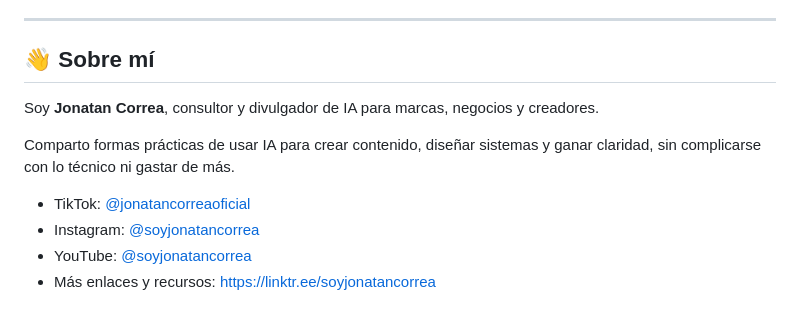
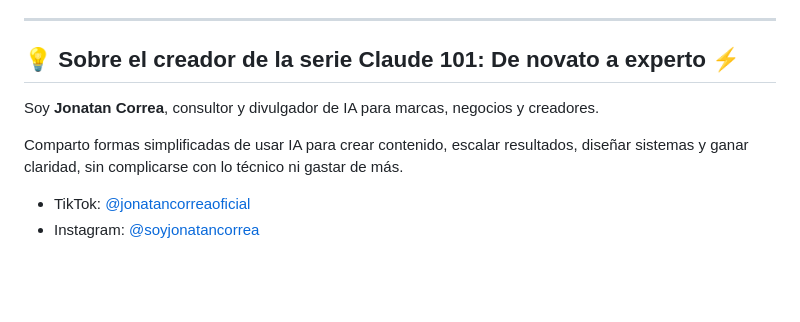
Before and after one commit to jonatancorrea-ai/serie-claude-101-recursos, a Markdown page: README.md, the part around one of its changes. Drawn GitHub-style; blank space fills up the shorter version.

Commit message:
Revise episode details and creator description
Updated the episode list and creator information in the README.

```diff
--- a/README.md
+++ b/README.md
@@ -50,13 +48,11 @@ No necesitas ser un experto ni saber programar: con una cuenta gratuita de Claud
 
 ---
 
-## 👋 Sobre mí
+## 💡 Sobre el creador de la serie Claude 101: De novato a experto ⚡
 
 Soy **Jonatan Correa**, consultor y divulgador de IA para marcas, negocios y creadores.
 
-Comparto formas prácticas de usar IA para crear contenido, diseñar sistemas y ganar claridad, sin complicarse con lo técnico ni gastar de más.
+Comparto formas simplificadas de usar IA para crear contenido, escalar resultados, diseñar sistemas y ganar claridad, sin complicarse con lo técnico ni gastar de más.
 
 - TikTok: [@jonatancorreaoficial](https://www.tiktok.com/@jonatancorreaoficial)
 - Instagram: [@soyjonatancorrea](https://www.instagram.com/soyjonatancorrea)
-- YouTube: [@soyjonatancorrea](https://www.youtube.com/@soyjonatancorrea)
-- Más enlaces y recursos: https://linktr.ee/soyjonatancorrea
```
Also changed, not shown: other parts of README.md (+6 -8 lines).
